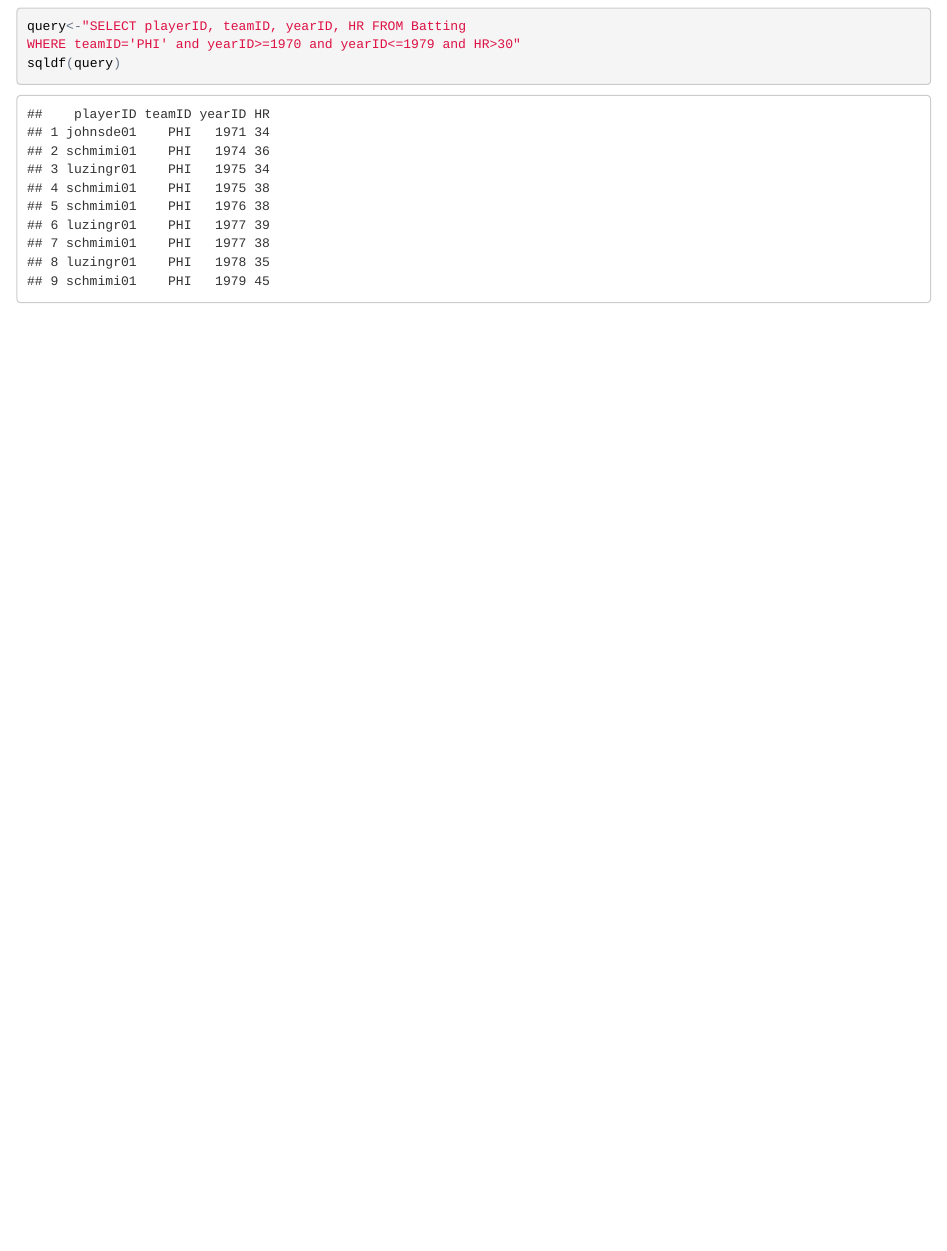
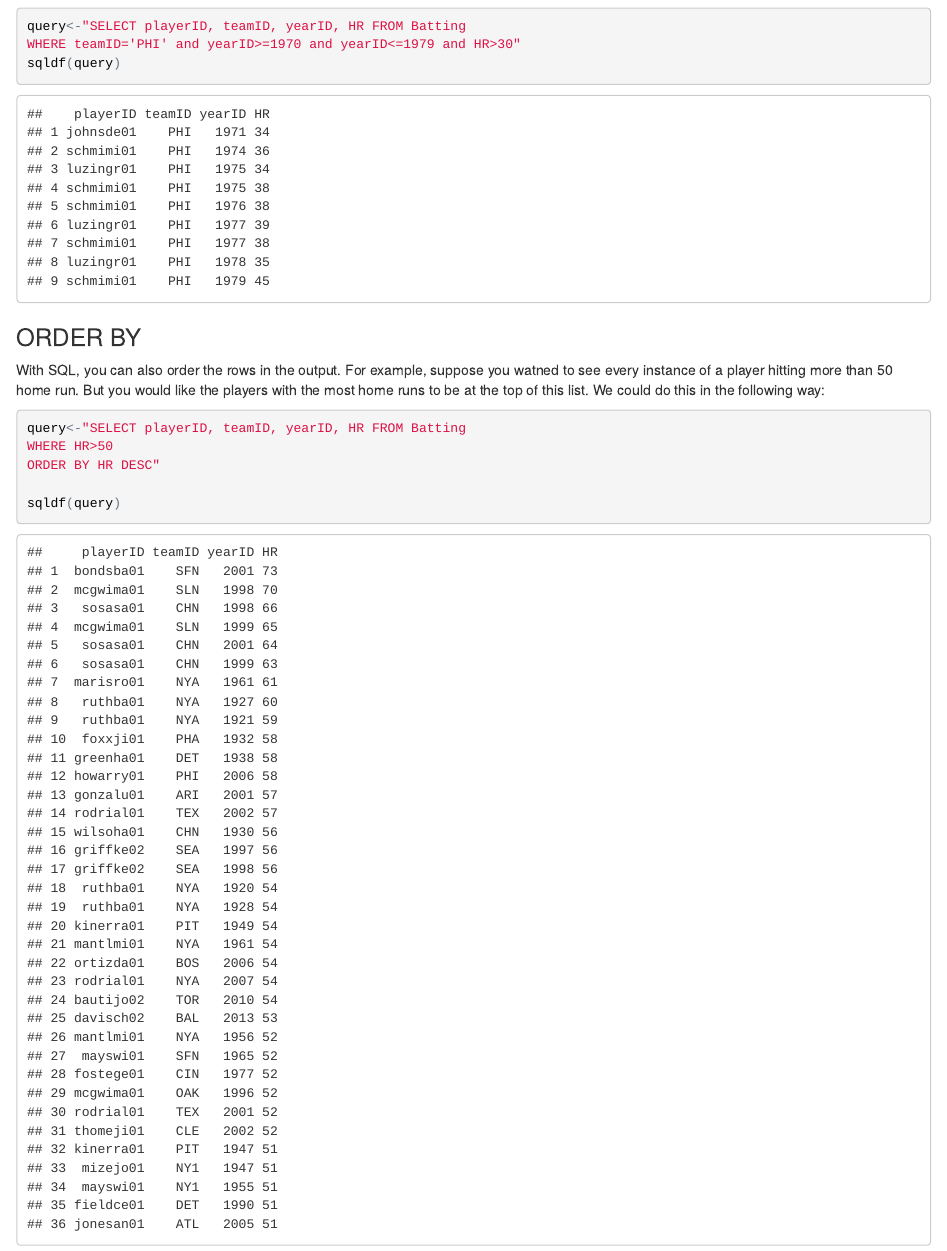
Before and after one commit to ekolle18/website, an R Markdown document (index.Rmd): the page in a window 1100 px wide, from 2300 px down. The pictures show the output file index.html that the author committed with the source, opened offline.

Commit message:
order by

````diff
--- a/index.Rmd
+++ b/index.Rmd
@@ -40,3 +40,14 @@ query<-"SELECT playerID, teamID, yearID, HR FROM Batting
 WHERE teamID='PHI' and yearID>=1970 and yearID<=1979 and HR>30"
 sqldf(query)
 ```
+
+### ORDER BY
+
+With SQL, you can also order the rows in the output. For example, suppose you watned to see every instance of a player hitting more than 50 home run. But you would like the players with the most home runs to be at the top of this list. We could do this in the following way:
+```{r}
+query<-"SELECT playerID, teamID, yearID, HR FROM Batting
+WHERE HR>50
+ORDER BY HR DESC"
+
+sqldf(query)
+```
````
Also changed, not shown: index.html.
